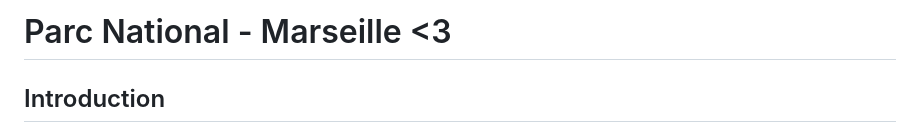
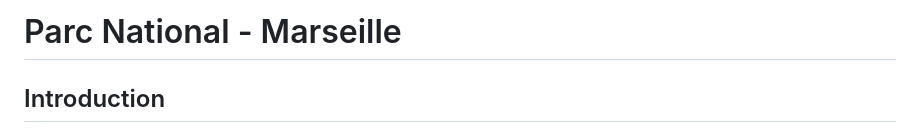
Before and after one commit to anne-gaelle-bernard/Parc-National-AAA-, a Markdown page: README.md, the part around the change. Drawn GitHub-style.

```diff
--- a/README.md
+++ b/README.md
@@ -1,4 +1,4 @@
-# Parc National - Marseille <3
+# Parc National - Marseille
 
 ## Introduction
 
```
